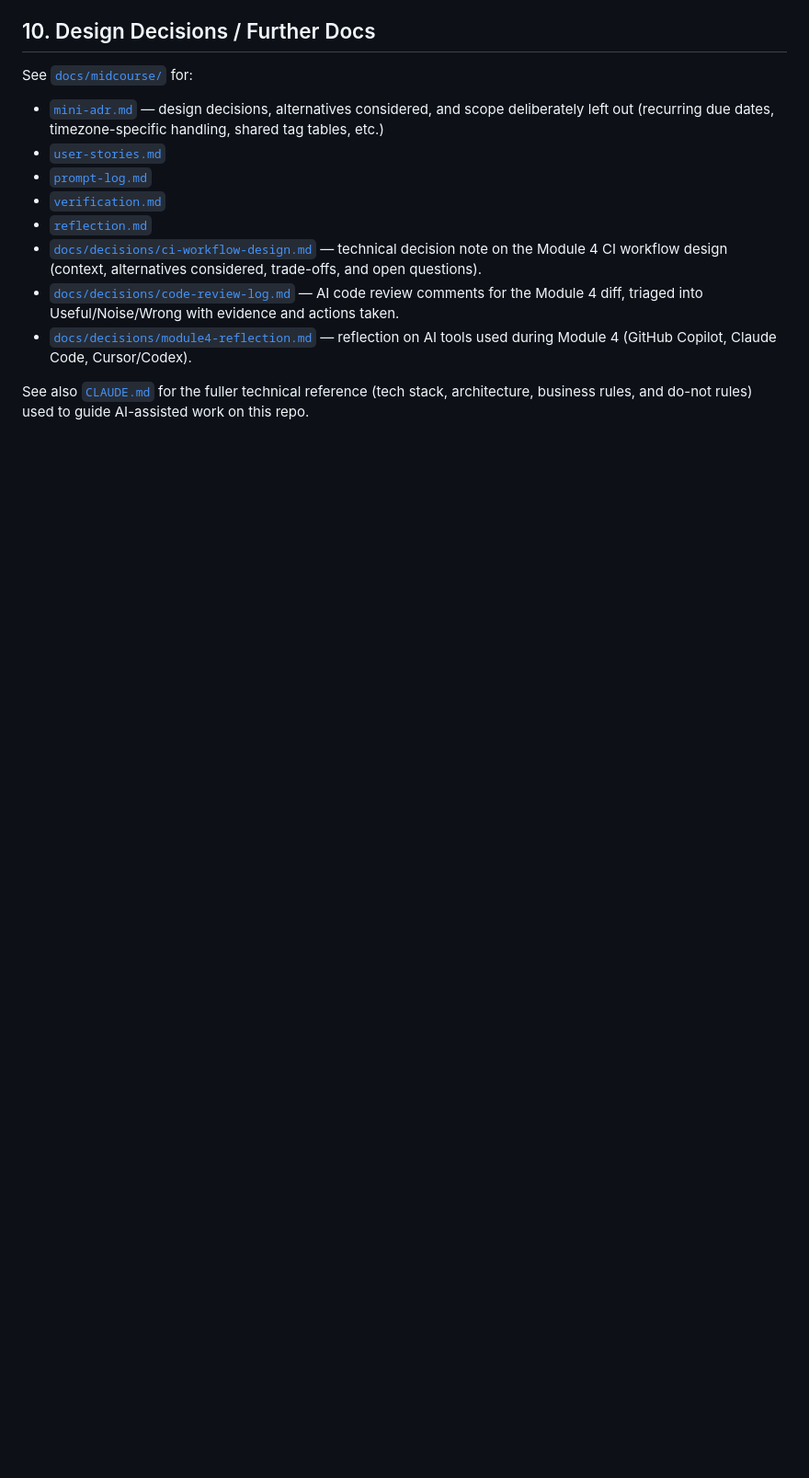
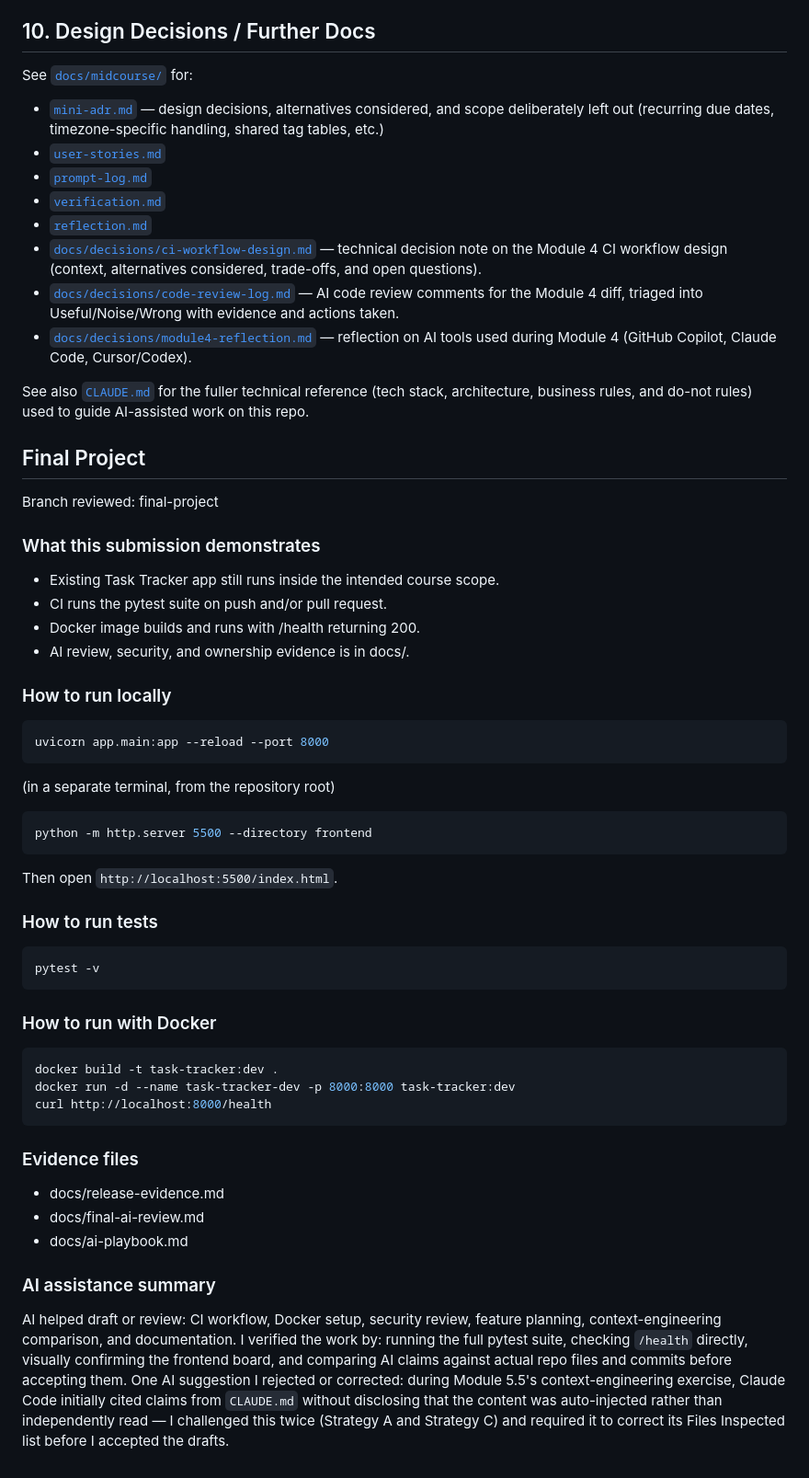
Before and after one commit to Hachem6666/task-tracker, a Markdown page: README.md, the part around the change. Shown at 92% size. GitHub-like rendering; blank space fills up the shorter version.

Commit message:
Final Project Part A: README Final Project section + verified baseline

````diff
--- a/README.md
+++ b/README.md
@@ -198,3 +198,44 @@ See [`docs/midcourse/`](docs/midcourse/) for:
 - [`docs/decisions/module4-reflection.md`](docs/decisions/module4-reflection.md) — reflection on AI tools used during Module 4 (GitHub Copilot, Claude Code, Cursor/Codex).
 
 See also [`CLAUDE.md`](CLAUDE.md) for the fuller technical reference (tech stack, architecture, business rules, and do-not rules) used to guide AI-assisted work on this repo.
+## Final Project
+
+Branch reviewed: final-project
+
+### What this submission demonstrates
+- Existing Task Tracker app still runs inside the intended course scope.
+- CI runs the pytest suite on push and/or pull request.
+- Docker image builds and runs with /health returning 200.
+- AI review, security, and ownership evidence is in docs/.
+
+### How to run locally
+```bash
+uvicorn app.main:app --reload --port 8000
+```
+(in a separate terminal, from the repository root)
+```bash
+python -m http.server 5500 --directory frontend
+```
+Then open `http://localhost:5500/index.html`.
+
+### How to run tests
+```bash
+pytest -v
+```
+
+### How to run with Docker
+```bash
+docker build -t task-tracker:dev .
+docker run -d --name task-tracker-dev -p 8000:8000 task-tracker:dev
+curl http://localhost:8000/health
+```
+
+### Evidence files
+- docs/release-evidence.md
+- docs/final-ai-review.md
+- docs/ai-playbook.md
+
+### AI assistance summary
+AI helped draft or review: CI workflow, Docker setup, security review, feature planning, context-engineering comparison, and documentation.
+I verified the work by: running the full pytest suite, checking `/health` directly, visually confirming the frontend board, and comparing AI claims against actual repo files and commits before accepting them.
+One AI suggestion I rejected or corrected: during Module 5.5's context-engineering exercise, Claude Code initially cited claims from `CLAUDE.md` without disclosing that the content was auto-injected rather than independently read — I challenged this twice (Strategy A and Strategy C) and required it to correct its Files Inspected list before I accepted the drafts.
````
